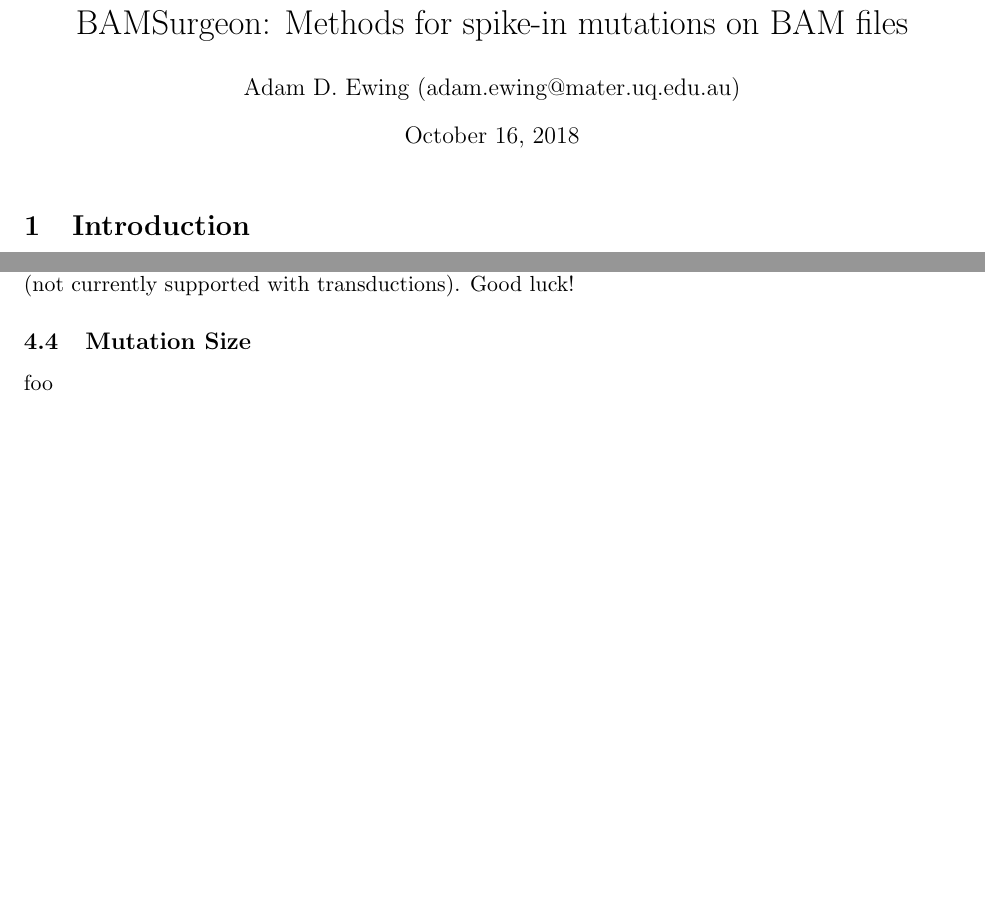
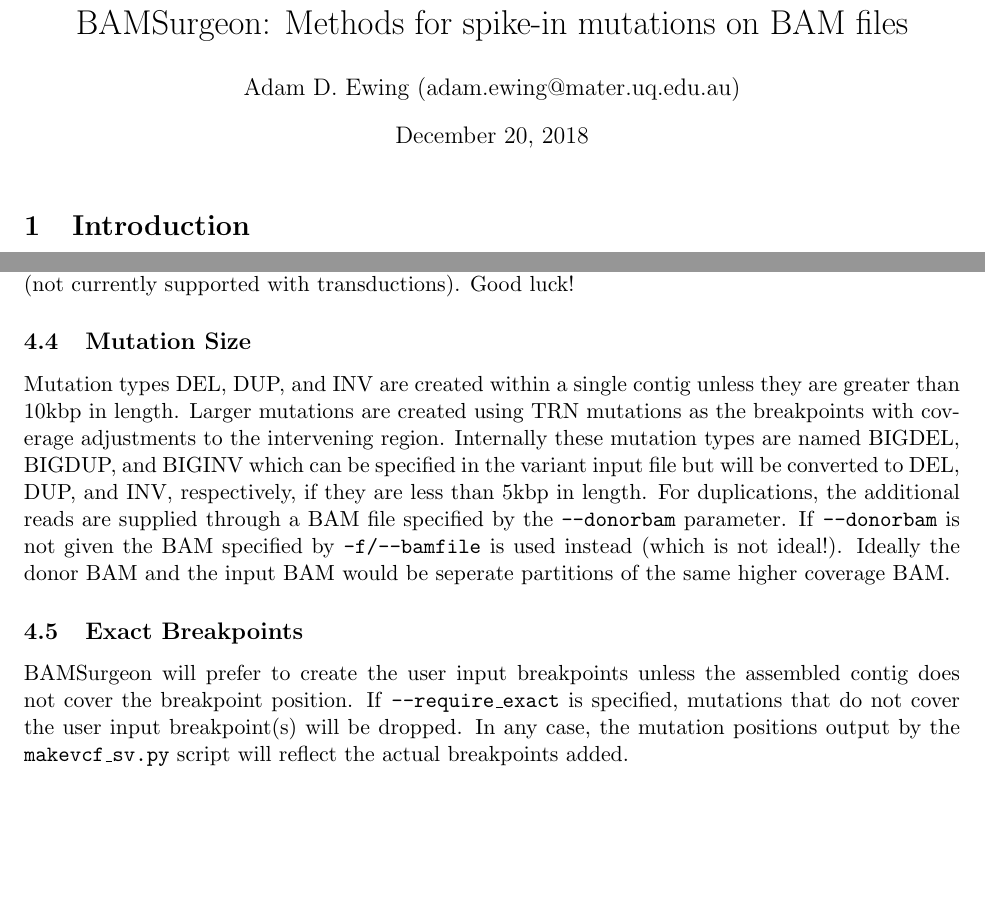
Before and after one commit to adamewing/bamsurgeon, a LaTeX document (doc/Manual.tex): two parts of pages 1 and 10 of 14, joined at a grey line, cut so that both start at the same text, the shorter picture padded with empty space. Compiled offline with pdfLaTeX.

Commit message:
updating manual

```diff
--- a/doc/Manual.tex
+++ b/doc/Manual.tex
@@ -12,7 +12,7 @@
 \title{BAMSurgeon: Methods for spike-in mutations on BAM files}
 \author{Adam D. Ewing (adam.ewing@mater.uq.edu.au)}
 \begin{document}
- \date{October 16, 2018}
+ \date{December 20, 2018}
  \maketitle
 
 \section{Introduction}
@@ -366,7 +366,10 @@ optional arguments:
     Compound variants are also possible by chaining a number of mutations together in a semicolon-delimited list, e.g. \texttt{DUP 1;DEL 0.5;INS AAATCC;INV} would duplicate the region inside the largest contig once, delete half the width of the region, insert the sequence \texttt{AAATCC}, and invert the region (not currently supported with transductions). Good luck!
 
 \subsection{Mutation Size}
-foo
+Mutation types DEL, DUP, and INV are created within a single contig unless they are greater than 10kbp in length. Larger mutations are created using TRN mutations as the breakpoints with coverage adjustments to the intervening region. Internally these mutation types are named BIGDEL, BIGDUP, and BIGINV which can be specified in the variant input file but will be converted to DEL, DUP, and INV, respectively, if they are less than 5kbp in length. For duplications, the additional reads are supplied through a BAM file specified by the \texttt{--donorbam} parameter. If \texttt{--donorbam} is not given the BAM specified by \texttt{-f/--bamfile} is used instead (which is not ideal!). Ideally the donor BAM and the input BAM would be seperate partitions of the same higher coverage BAM.
+
+\subsection{Exact Breakpoints}
+BAMSurgeon will prefer to create the user input breakpoints unless the assembled contig does not cover the breakpoint position. If \texttt{--require\_exact} is specified, mutations that do not cover the user input breakpoint(s) will be dropped. In any case, the mutation positions output by the \texttt{makevcf\_sv.py} script will reflect the actual breakpoints added.
 
 \subsection{Controlling SV VAF}
 Variant allele fraction for \texttt{addsv.py} can be controlled either via the \texttt{-c/--cnvfile} option (see Section 2.3) or through addition of a column in the input file (float value between 0.0 and 1.0). Note that all other optional columns must be specified for the VAF column to be effective, which means the input format for \texttt{addsv.py} really needs an overhaul.
```
Also changed, not shown: doc/Manual.pdf, doc/Manual.tex (1 more changed lines).
